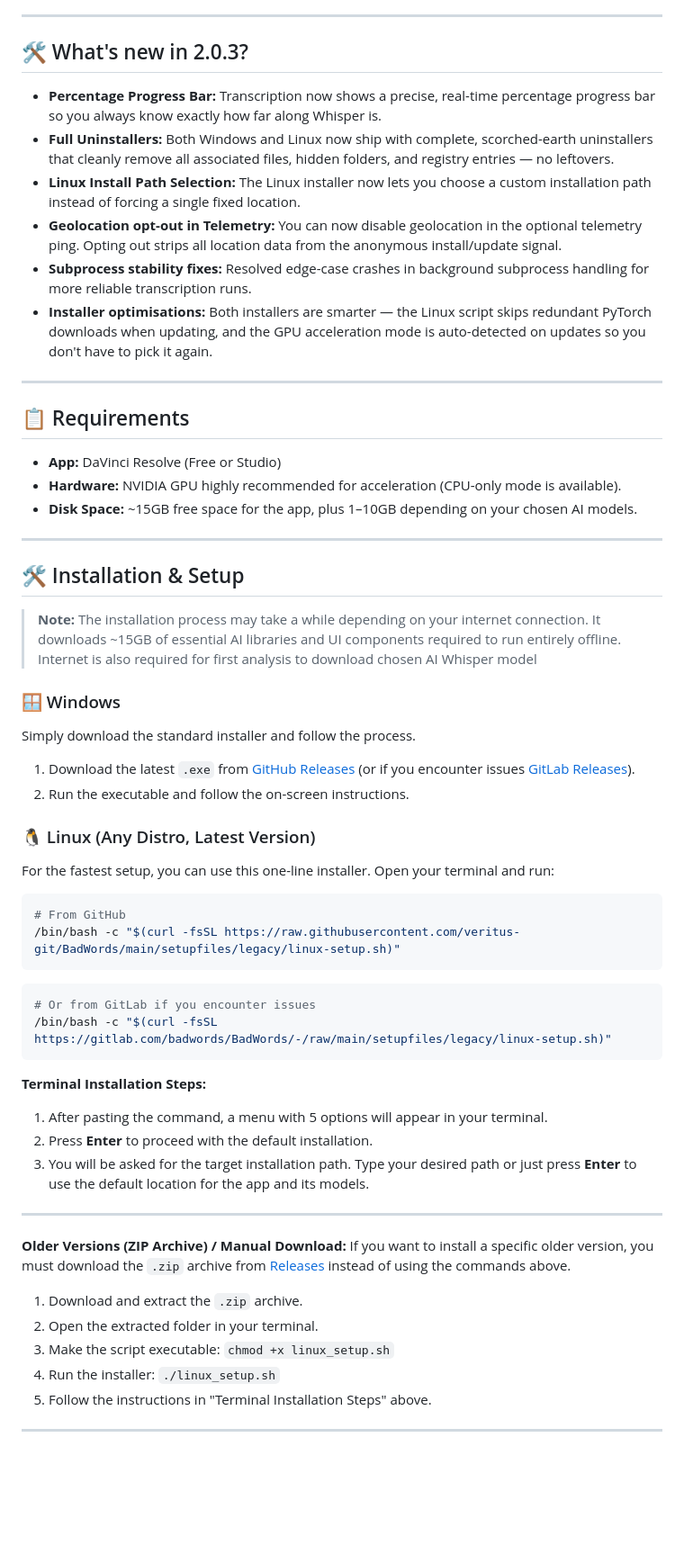
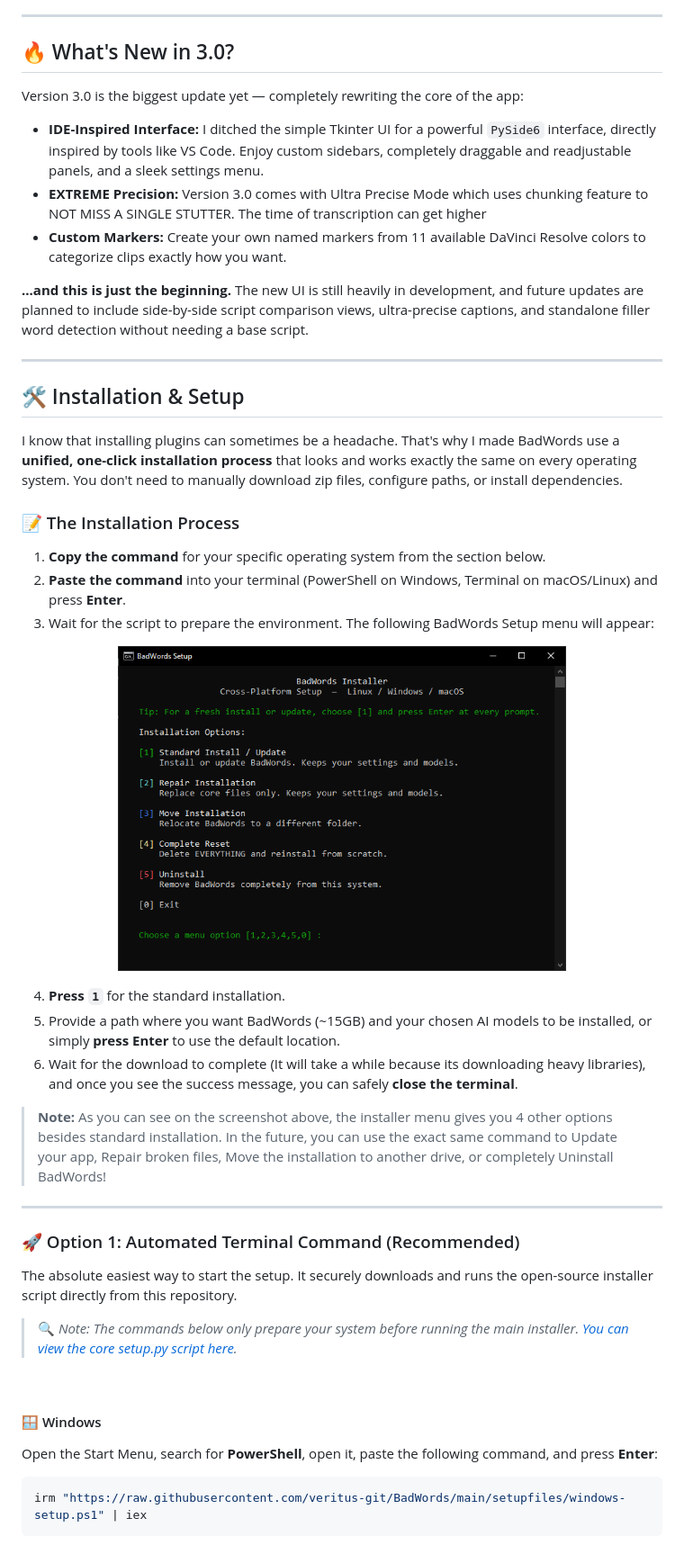
Before and after one commit to veritus-git/BadWords, a Markdown page: README.md, the part around the change printed below. Shown: that part at 90% size. Rendered like a GitHub page; blank space fills up the shorter version.

Commit message:
FINAL commit of version 3.0

````diff
--- a/README.md
+++ b/README.md
@@ -45,57 +49,51 @@ BadWords does **80% of the tedious work for you** (cutting tight silences, marki
 
 ---
 
-## 🛠️ What's new in 2.0.3?
+## 🔥 What's New in 3.0?
 
-- **Percentage Progress Bar:** Transcription now shows a precise, real-time percentage progress bar so you always know exactly how far along Whisper is.
-- **Full Uninstallers:** Both Windows and Linux now ship with complete, scorched-earth uninstallers that cleanly remove all associated files, hidden folders, and registry entries — no leftovers.
-- **Linux Install Path Selection:** The Linux installer now lets you choose a custom installation path instead of forcing a single fixed location.
-- **Geolocation opt-out in Telemetry:** You can now disable geolocation in the optional telemetry ping. Opting out strips all location data from the anonymous install/update signal.
-- **Subprocess stability fixes:** Resolved edge-case crashes in background subprocess handling for more reliable transcription runs.
-- **Installer optimisations:** Both installers are smarter — the Linux script skips redundant PyTorch downloads when updating, and the GPU acceleration mode is auto-detected on updates so you don't have to pick it again.
+Version 3.0 is the biggest update yet — completely rewriting the core of the app:
+* **IDE-Inspired Interface:** I ditched the simple Tkinter UI for a powerful `PySide6` interface, directly inspired by tools like VS Code. Enjoy custom sidebars, completely draggable and readjustable panels, and a sleek settings menu.
+* **EXTREME Precision:** Version 3.0 comes with Ultra Precise Mode which uses chunking feature to NOT MISS A SINGLE STUTTER. The time of transcription can get higher
+* **Custom Markers:** Create your own named markers from 11 available DaVinci Resolve colors to categorize clips exactly how you want.
 
----
-
-## 📋 Requirements
-- **App:** DaVinci Resolve (Free or Studio)
-- **Hardware:** NVIDIA GPU highly recommended for acceleration (CPU-only mode is available).
-- **Disk Space:** ~15GB free space for the app, plus 1–10GB depending on your chosen AI models.
+**...and this is just the beginning.** The new UI is still heavily in development, and future updates are planned to include side-by-side script comparison views, ultra-precise captions, and standalone filler word detection without needing a base script.
 
 ---
 
 ## 🛠️ Installation & Setup
 
-> **Note:** The installation process may take a while depending on your internet connection. It downloads ~15GB of essential AI libraries and UI components required to run entirely offline. Internet is also required for first analysis to download chosen AI Whisper model
+I know that installing plugins can sometimes be a headache. That's why I made BadWords use a **unified, one-click installation process** that looks and works exactly the same on every operating system. You don't need to manually download zip files, configure paths, or install dependencies.
 
-### 🪟 Windows
-Simply download the standard installer and follow the process.
-1. Download the latest `.exe` from [GitHub Releases](https://github.com/veritus-git/BadWords/releases/latest) (or if you encounter issues [GitLab Releases](https://gitlab.com/badwords/BadWords/-/releases/permalink/latest)).
-2. Run the executable and follow the on-screen instructions.
+### 📝 The Installation Process
 
-### 🐧 Linux (Any Distro, Latest Version)
-For the fastest setup, you can use this one-line installer. Open your terminal and run:
+1. **Copy the command** for your specific operating system from the section below.
+2. **Paste the command** into your terminal (PowerShell on Windows, Terminal on macOS/Linux) and press **Enter**.
+3. Wait for the script to prepare the environment. The following BadWords Setup menu will appear:
 
-```bash
-# From GitHub
-/bin/bash -c "$(curl -fsSL https://raw.githubusercontent.com/veritus-git/BadWords/main/setupfiles/legacy/linux-setup.sh)"
-```
+<p align="center">
+  <img src="repo/setup_preview.png" alt="BadWords Setup Preview" width="70%">
+</p>
 
-```bash
-# Or from GitLab if you encounter issues
-/bin/bash -c "$(curl -fsSL https://gitlab.com/badwords/BadWords/-/raw/main/setupfiles/legacy/linux-setup.sh)"
-```
+4. **Press `1`** for the standard installation.
+5. Provide a path where you want BadWords (~15GB) and your chosen AI models to be installed, or simply **press Enter** to use the default location.
+6. Wait for the download to complete (It will take a while because its downloading heavy libraries), and once you see the success message, you can safely **close the terminal**.
 
-**Terminal Installation Steps:**
-1. After pasting the command, a menu with 5 options will appear in your terminal.
-2. Press **Enter** to proceed with the default installation.
-3. You will be asked for the target installation path. Type your desired path or just press **Enter** to use the default location for the app and its models.
+> **Note:** As you can see on the screenshot above, the installer menu gives you 4 other options besides standard installation. In the future, you can use the exact same command to Update your app, Repair broken files, Move the installation to another drive, or completely Uninstall BadWords!
 
 ---
 
-**Older Versions (ZIP Archive) / Manual Download:**
-If you want to install a specific older version, you must download the `.zip` archive from [Releases](https://github.com/veritus-git/BadWords/releases) instead of using the commands above.
-1. Download and extract the `.zip` archive.
-2. Open the extracted folder in your terminal.
-3. Make the script executable: `chmod +x linux_setup.sh`
-4. Run the installer: `./linux_setup.sh`
-5. Follow the instructions in "Terminal Installation Steps" above.
+### 🚀 Option 1: Automated Terminal Command (Recommended)
+The absolute easiest way to start the setup. It securely downloads and runs the open-source installer script directly from this repository.
+
+> 🔍 *Note: The commands below only prepare your system before running the main installer. [You can view the core setup.py script here](https://github.com/veritus-git/BadWords/blob/main/setupfiles/setup.py).*
+
+<br>
+
+#### 🪟 Windows
+Open the Start Menu, search for **PowerShell**, open it, paste the following command, and press **Enter**:
+
+```powershell
+irm "https://raw.githubusercontent.com/veritus-git/BadWords/main/setupfiles/windows-setup.ps1" | iex
+```
+
+
````
Also changed, not shown: other parts of README.md (+65 -13 lines), repo/editor_preview.png (deleted), repo/heatmap.png (deleted), repo/heatmap_preview.png, repo/preview.png, 1 other file.
